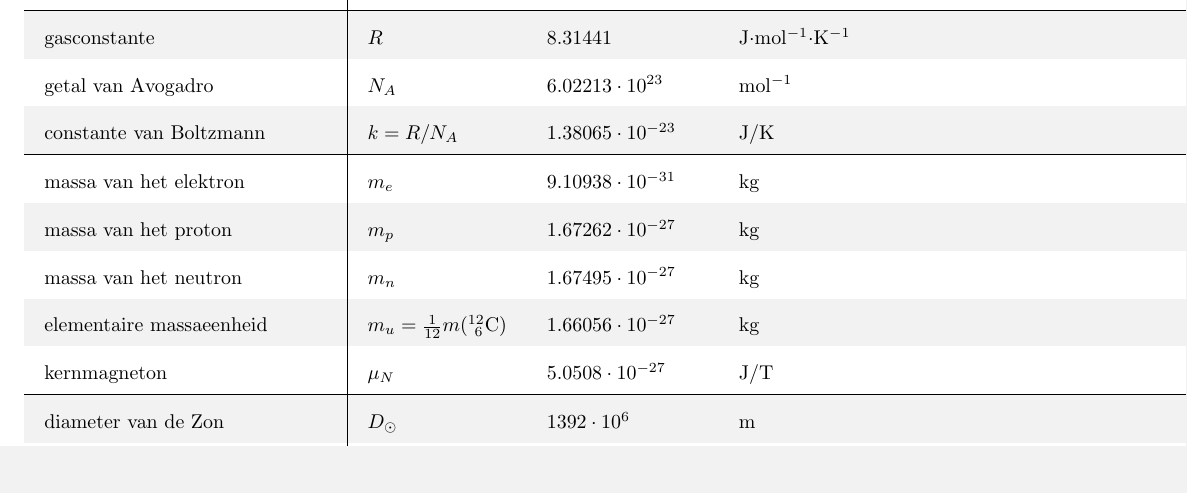
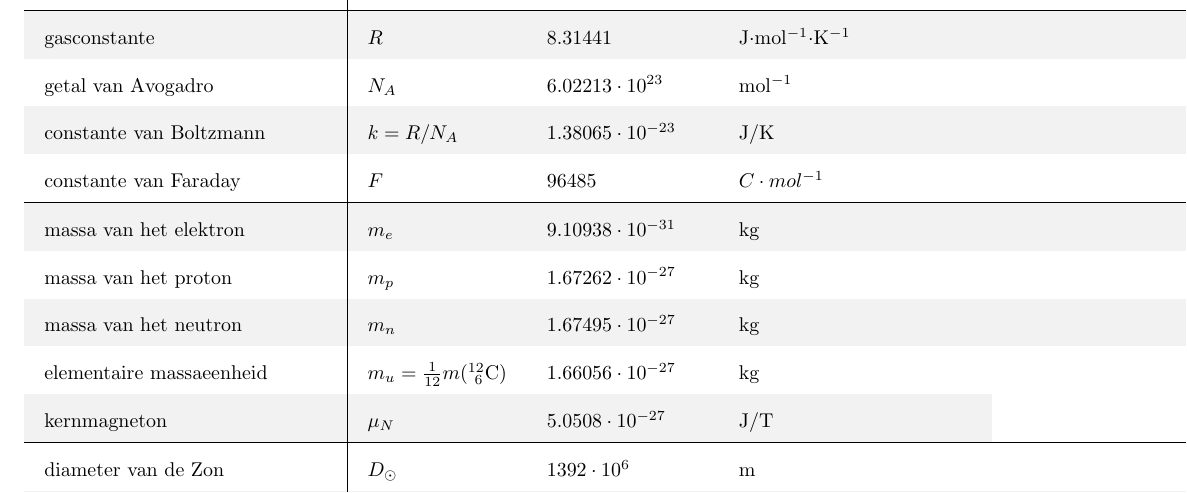
Before and after one commit to Aw35om3n355/units, a LaTeX document (units.tex): part of page 2 of 3, cut so that both start at the same text, the shorter picture padded with empty space. Compiled offline with pdfLaTeX.

Commit message:
no message

```diff
--- a/units.tex
+++ b/units.tex
@@ -45,6 +45,7 @@
         gasconstante & $R$ & $8.31441$ &J$\cdot$mol$^{-1}\cdot$K$^{-1}$ & \\
         getal van Avogadro & $N_{A}$ & $6.02213\cdot10^{23}$&mol$^{-1}$ & \\
         constante van Boltzmann & $k=R/N_{A}$ & $1.38065\cdot10^{-23}$ & J/K & \\
+        constante van Faraday & $F$ & $96 485$ & $C\cdot mol^{-1}$ &\\
         \hline
         massa van het elektron & $m_{
             e}$ & $9.10938\cdot10^{-31}$ & kg & \\
```
Also changed, not shown: units.pdf, 4 other files.
